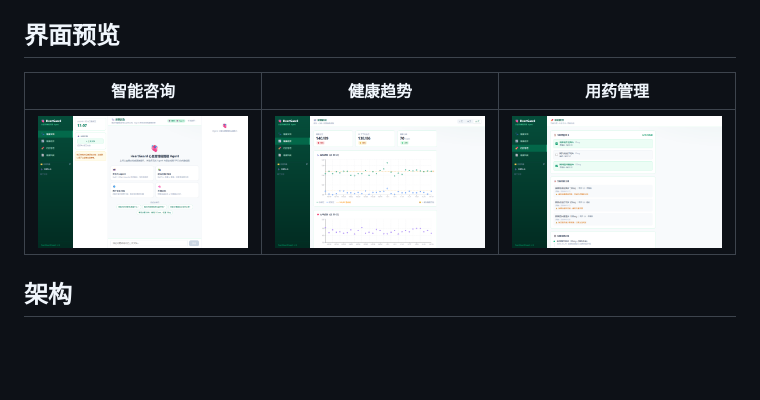
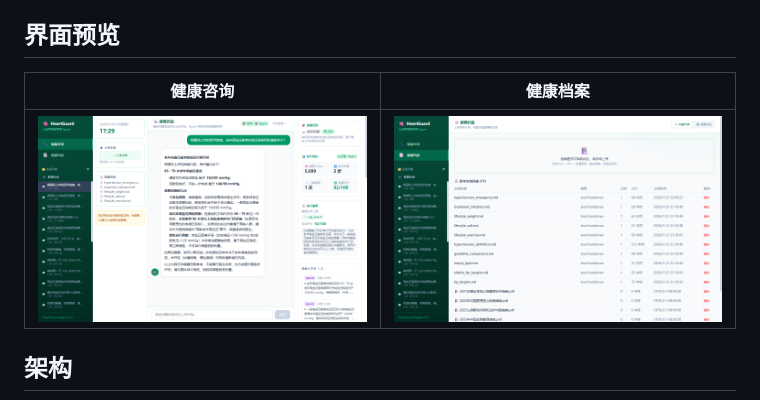
Before and after one commit to zgl10008/MyAgent, a Markdown page: README.md, the part around the change. GitHub-like rendering; pictures changed too: screenshots/chat.png, screenshots/documents.png (added), screenshots/medication.png (deleted); blank space fills up the shorter version.

Commit message:
docs: 更新界面预览截图与 README
- 界面调整为两个模块：健康咨询 + 健康档案（移除健康趋势/用药管理）
- chat 截图更新为 Agent 模式，右侧展示执行指标、工具调用与 RAG 检索文档
- 新增健康档案页截图，删除已隐藏模块的旧截图

Co-Authored-By: Claude Code <noreply@anthropic.com>

```diff
--- a/README.md
+++ b/README.md
@@ -15,9 +15,9 @@
 
 ## 界面预览
 
-| 智能咨询 | 健康趋势 | 用药管理 |
-| --- | --- | --- |
-| ![智能咨询](screenshots/chat.png) | ![健康趋势](screenshots/monitor.png) | ![用药管理](screenshots/medication.png) |
+| 健康咨询 | 健康档案 |
+| --- | --- |
+| ![健康咨询](screenshots/chat.png) | ![健康档案](screenshots/documents.png) |
 
 ## 架构
 
```
